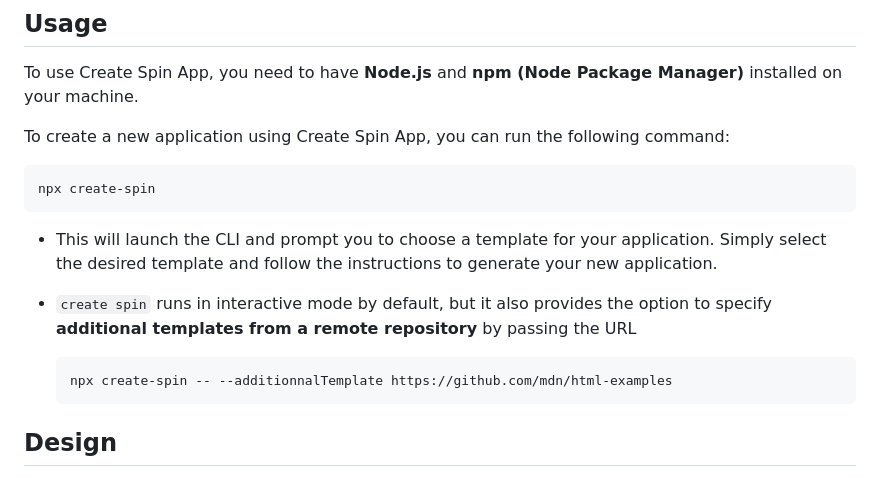
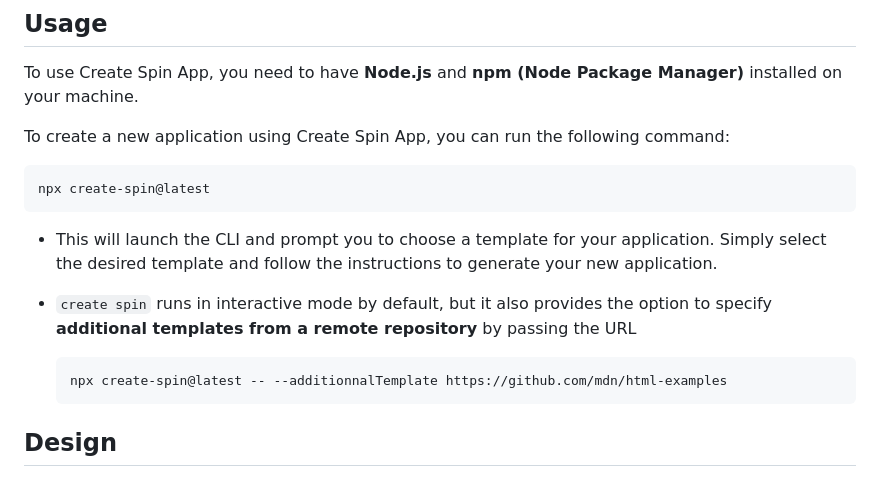
Before and after one commit to BouyguesTelecom/spin, a Markdown page: packages/create-spin/README.md, the part around one of its changes. Rendered like a GitHub page.

Commit message:
fix readme of examples

````diff
--- a/packages/create-spin/README.md
+++ b/packages/create-spin/README.md
@@ -22,14 +22,14 @@ To use Create Spin App, you need to have **Node.js** and **npm (Node Package Man
 To create a new application using Create Spin App, you can run the following command:
 
 ```shell
-npx create-spin
+npx create-spin@latest
 ```
 
 - This will launch the CLI and prompt you to choose a template for your application. Simply select the desired template and follow the instructions to generate your new application.
 
 - `create spin` runs in interactive mode by default, but it also provides the option to specify **additional templates from a remote repository** by passing the URL
    ```shell
-   npx create-spin -- --additionnalTemplate https://github.com/mdn/html-examples
+   npx create-spin@latest -- --additionnalTemplate https://github.com/mdn/html-examples
    ```
 
 ## Design
````
Also changed, not shown: other parts of packages/create-spin/README.md (+1 -1 lines).
